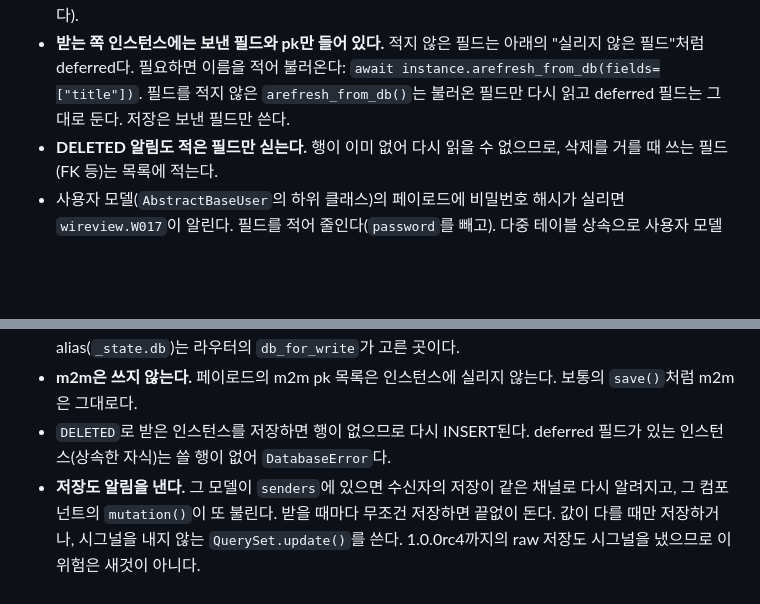
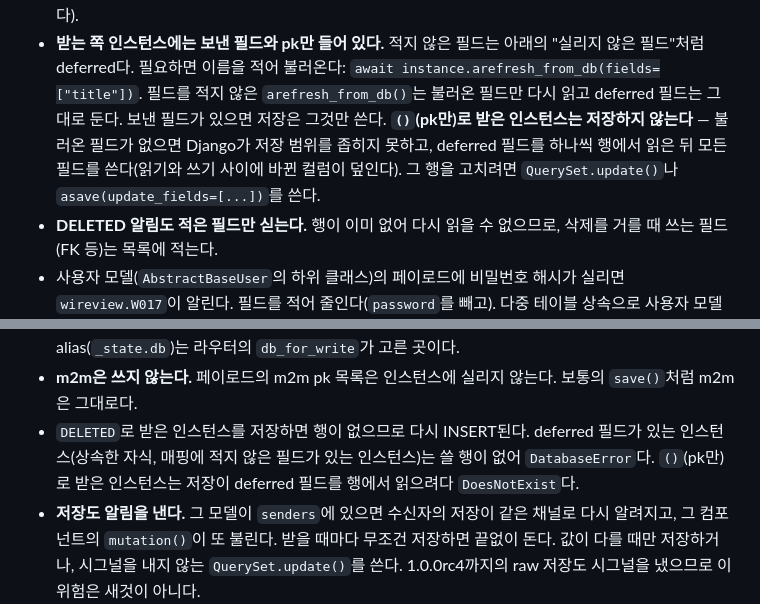
Before and after one commit to itda-work/django-wireview, a Markdown page: docs/features/settings.md, 2 parts joined by grey strips. GitHub-like rendering; blank space fills up the shorter version.

Commit message:
docs: Say a pk-only senders entry writes every field on save, and what saving a DELETED instance raises (#144)

```diff
--- a/docs/features/settings.md
+++ b/docs/features/settings.md
@@ -79,7 +79,10 @@ WIREVIEW = {
 - 같은 모델을 대소문자만 다른 두 키로 적고 필드가 다르면 기동 때 오류다(어느 쪽이 이길지 정하지 않는다).
 - **받는 쪽 인스턴스에는 보낸 필드와 pk만 들어 있다.** 적지 않은 필드는 아래의 "실리지 않은 필드"처럼 deferred다.
   필요하면 이름을 적어 불러온다: `await instance.arefresh_from_db(fields=["title"])`. 필드를 적지 않은
-  `arefresh_from_db()`는 불러온 필드만 다시 읽고 deferred 필드는 그대로 둔다. 저장은 보낸 필드만 쓴다.
+  `arefresh_from_db()`는 불러온 필드만 다시 읽고 deferred 필드는 그대로 둔다. 보낸 필드가 있으면 저장은 그것만 쓴다.
+  **`()`(pk만)로 받은 인스턴스는 저장하지 않는다** — 불러온 필드가 없으면 Django가 저장 범위를 좁히지 못하고, deferred
+  필드를 하나씩 행에서 읽은 뒤 모든 필드를 쓴다(읽기와 쓰기 사이에 바뀐 컬럼이 덮인다). 그 행을 고치려면
+  `QuerySet.update()`나 `asave(update_fields=[...])`를 쓴다.
 - **DELETED 알림도 적은 필드만 싣는다.** 행이 이미 없어 다시 읽을 수 없으므로, 삭제를 거를 때 쓰는 필드(FK 등)는
   목록에 적는다.
 - 사용자 모델(`AbstractBaseUser`의 하위 클래스)의 페이로드에 비밀번호 해시가 실리면 `wireview.W017`이 알린다.
@@ -105,8 +108,9 @@ WIREVIEW = {
   실리지 않은 조상(pk를 따로 둔 부모의 부모)의 키도 deferred로 남아 저장할 때 행에서 읽는다.
   인스턴스의 db alias(`_state.db`)는 라우터의 `db_for_write`가 고른 곳이다.
 - **m2m은 쓰지 않는다.** 페이로드의 m2m pk 목록은 인스턴스에 실리지 않는다. 보통의 `save()`처럼 m2m은 그대로다.
-- `DELETED`로 받은 인스턴스를 저장하면 행이 없으므로 다시 INSERT된다. deferred 필드가 있는 인스턴스(상속한 자식)는
-  쓸 행이 없어 `DatabaseError`다.
+- `DELETED`로 받은 인스턴스를 저장하면 행이 없으므로 다시 INSERT된다. deferred 필드가 있는 인스턴스(상속한 자식,
+  매핑에 적지 않은 필드가 있는 인스턴스)는 쓸 행이 없어 `DatabaseError`다. `()`(pk만)로 받은 인스턴스는 저장이
+  deferred 필드를 행에서 읽으려다 `DoesNotExist`다.
 - **저장도 알림을 낸다.** 그 모델이 `senders`에 있으면 수신자의 저장이 같은 채널로 다시 알려지고, 그 컴포넌트의
   `mutation()`이 또 불린다. 받을 때마다 무조건 저장하면 끝없이 돈다. 값이 다를 때만 저장하거나, 시그널을 내지 않는
   `QuerySet.update()`를 쓴다. 1.0.0rc4까지의 raw 저장도 시그널을 냈으므로 이 위험은 새것이 아니다.
```
Also changed, not shown: CHANGELOG.md (+4 -1 lines), docs/design/auto-broadcast-fields.md (+3 -3 lines).
